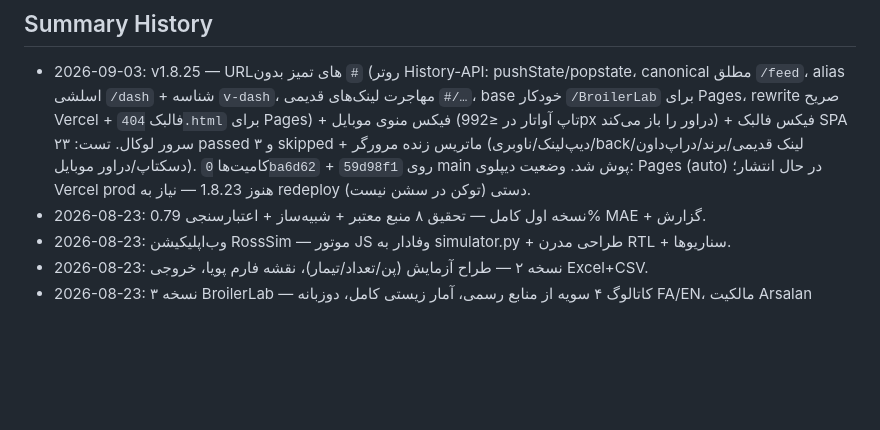
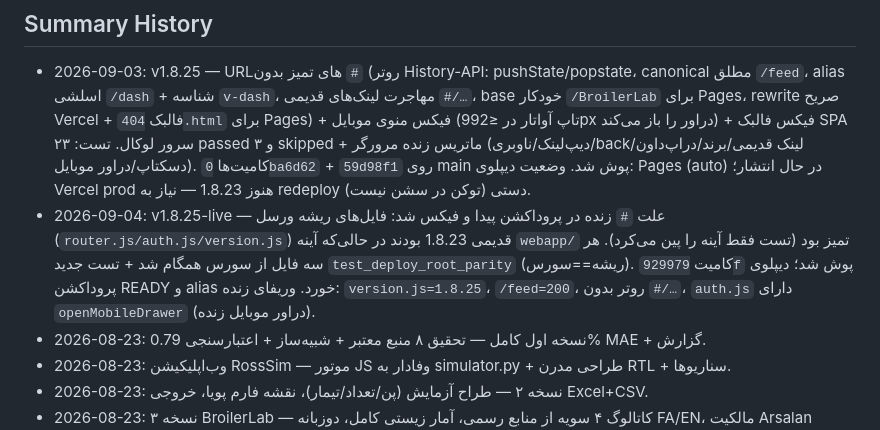
Before and after one commit to arsalan-codes/BroilerLab, a Markdown page: TASK.md, the part around the change. Drawn GitHub-style; blank space fills up the shorter version.

Commit message:
docs: TASK.md v1.8.25-live entry (root-parity root cause + prod verify)

```diff
--- a/TASK.md
+++ b/TASK.md
@@ -74,6 +74,7 @@ Last Updated: 2026-08-30 — v1.5.20 (ققنوس)
 
 ## Summary History
 - 2026-09-03: v1.8.25 — URLهای تمیز بدون `#` (روتر History-API: pushState/popstate، canonical مطلق `/feed`، alias اسلشی `/dash` + شناسه `v-dash`، مهاجرت لینک‌های قدیمی `#/…`، base خودکار `/BroilerLab` برای Pages، rewrite صریح Vercel + فالبک `404.html` برای Pages) + فیکس منوی موبایل (تاپ آواتار در ≤992px دراور را باز می‌کند) + فیکس فالبک SPA سرور لوکال. تست: ۲۳ passed و ۳ skipped + ماتریس زنده مرورگر (دیپ‌لینک/ناوبری/back/لینک قدیمی/برند/دراپ‌داون دسکتاپ/دراور موبایل). کامیت‌ها `0ba6d62` + `59d98f1` روی main پوش شد. وضعیت دیپلوی: Pages (auto) در حال انتشار؛ Vercel prod هنوز 1.8.23 — نیاز به redeploy دستی (توکن در سشن نیست).
+- 2026-09-04: v1.8.25-live — علت `#` زنده در پروداکشن پیدا و فیکس شد: فایل‌های ریشه ورسل (`router.js/auth.js/version.js`) قدیمی 1.8.23 بودند در حالی‌که آینه `webapp/` تمیز بود (تست فقط آینه را پین می‌کرد). هر سه فایل از سورس همگام شد + تست جدید `test_deploy_root_parity` (ریشه==سورس). کامیت `929979f` پوش شد؛ دیپلوی پروداکشن READY و alias خورد. وریفای زنده: `version.js=1.8.25`، `/feed=200`، روتر بدون `#/…`، `auth.js` دارای `openMobileDrawer` (دراور موبایل زنده).
 - 2026-08-23: نسخه اول کامل — تحقیق ۸ منبع معتبر + شبیه‌ساز + اعتبارسنجی 0.79% MAE + گزارش.
 - 2026-08-23: وب‌اپلیکیشن RossSim — موتور JS وفادار به simulator.py + طراحی مدرن RTL + سناریوها.
 - 2026-08-23: نسخه ۲ — طراح آزمایش (پن/تعداد/تیمار)، نقشه فارم پویا، خروجی Excel+CSV.
```
